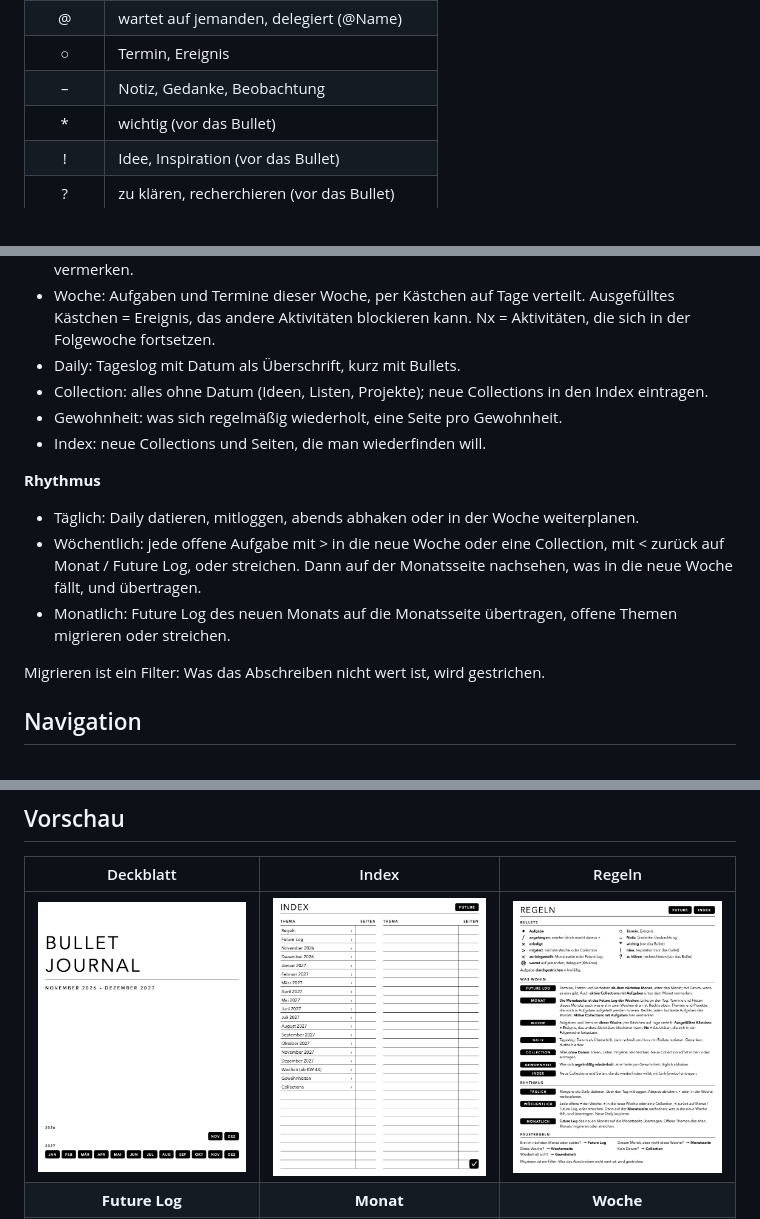
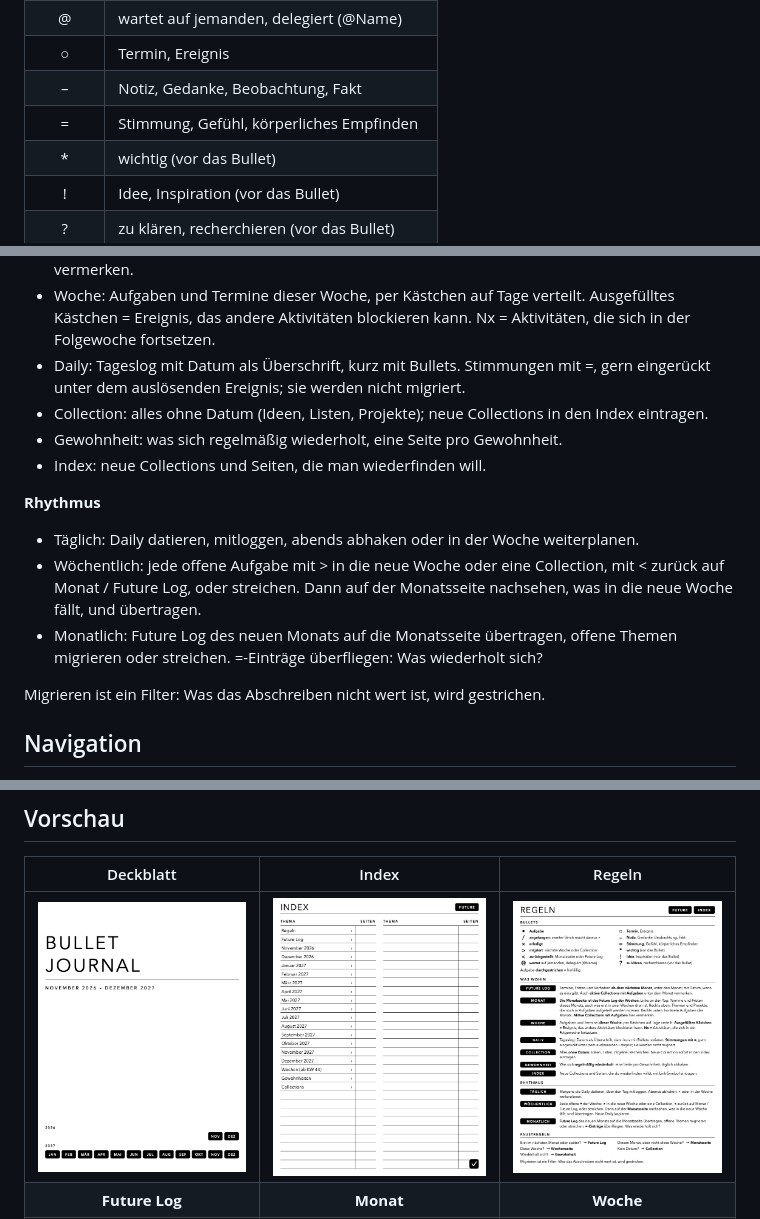
Before and after one commit to dok529/booxbulletjournal, a Markdown page: README.md, 3 parts joined by grey strips. Rendered like a GitHub page; pictures changed too: previews/regeln.png.

Commit message:
Regeln: Bullet = für Stimmungen, – um Fakt ergänzt
Co-Authored-By: Claude Opus 5.5 <noreply@anthropic.com>

```diff
--- a/README.md
+++ b/README.md
@@ -25,7 +25,8 @@ Die Regelseite (Seite 3) fasst zusammen, wie das Journal geführt wird.
 | < | zurückgestellt: Monatsseite oder Future Log |
 | @ | wartet auf jemanden, delegiert (@Name) |
 | ○ | Termin, Ereignis |
-| – | Notiz, Gedanke, Beobachtung |
+| – | Notiz, Gedanke, Beobachtung, Fakt |
+| = | Stimmung, Gefühl, körperliches Empfinden |
 | * | wichtig (vor das Bullet) |
 | ! | Idee, Inspiration (vor das Bullet) |
 | ? | zu klären, recherchieren (vor das Bullet) |
@@ -37,7 +38,7 @@ Eine durchgestrichene Aufgabe ist hinfällig.
 - Future Log: Termine, Fristen und Vorhaben ab dem nächsten Monat, unter den Monat; mit Datum, wenn es eins gibt. Auch aktive Collections mit Aufgaben unter dem Monat vermerken.
 - Monat: Die Monatsseite ist das Future Log der Wochen. Links an den Tag: Termine und Fristen dieses Monats. Rechts oben: Themen und Projekte, die noch in Aufgaben aufgeteilt werden müssen; rechts unten: konkrete Aufgaben des Monats. Aktive Collections mit Aufgaben hier vermerken.
 - Woche: Aufgaben und Termine dieser Woche, per Kästchen auf Tage verteilt. Ausgefülltes Kästchen = Ereignis, das andere Aktivitäten blockieren kann. Nx = Aktivitäten, die sich in der Folgewoche fortsetzen.
-- Daily: Tageslog mit Datum als Überschrift, kurz mit Bullets.
+- Daily: Tageslog mit Datum als Überschrift, kurz mit Bullets. Stimmungen mit =, gern eingerückt unter dem auslösenden Ereignis; sie werden nicht migriert.
 - Collection: alles ohne Datum (Ideen, Listen, Projekte); neue Collections in den Index eintragen.
 - Gewohnheit: was sich regelmäßig wiederholt, eine Seite pro Gewohnheit.
 - Index: neue Collections und Seiten, die man wiederfinden will.
@@ -46,7 +47,7 @@ Eine durchgestrichene Aufgabe ist hinfällig.
 
 - Täglich: Daily datieren, mitloggen, abends abhaken oder in der Woche weiterplanen.
 - Wöchentlich: jede offene Aufgabe mit > in die neue Woche oder eine Collection, mit < zurück auf Monat / Future Log, oder streichen. Dann auf der Monatsseite nachsehen, was in die neue Woche fällt, und übertragen.
-- Monatlich: Future Log des neuen Monats auf die Monatsseite übertragen, offene Themen migrieren oder streichen.
+- Monatlich: Future Log des neuen Monats auf die Monatsseite übertragen, offene Themen migrieren oder streichen. =-Einträge überfliegen: Was wiederholt sich?
 
 Migrieren ist ein Filter: Was das Abschreiben nicht wert ist, wird gestrichen.
 
```
Also changed, not shown: 2 other files.
